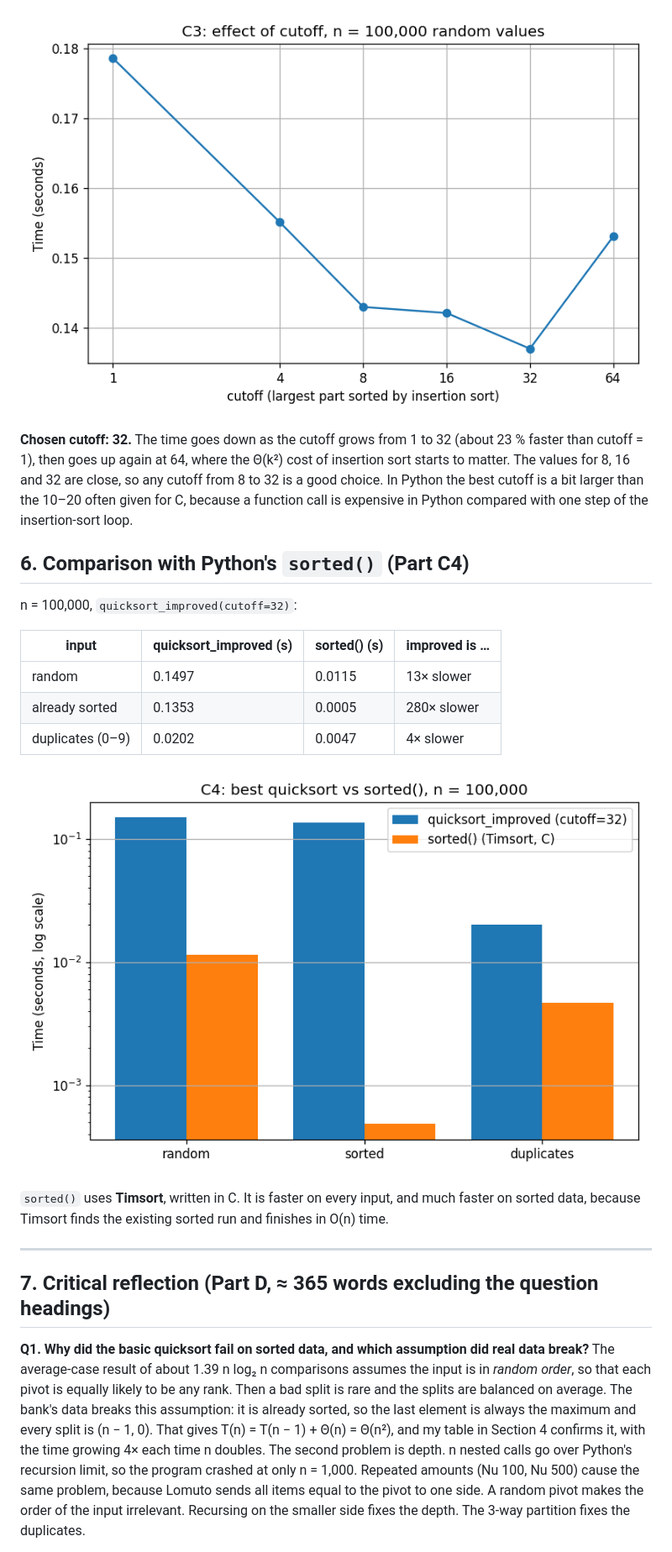
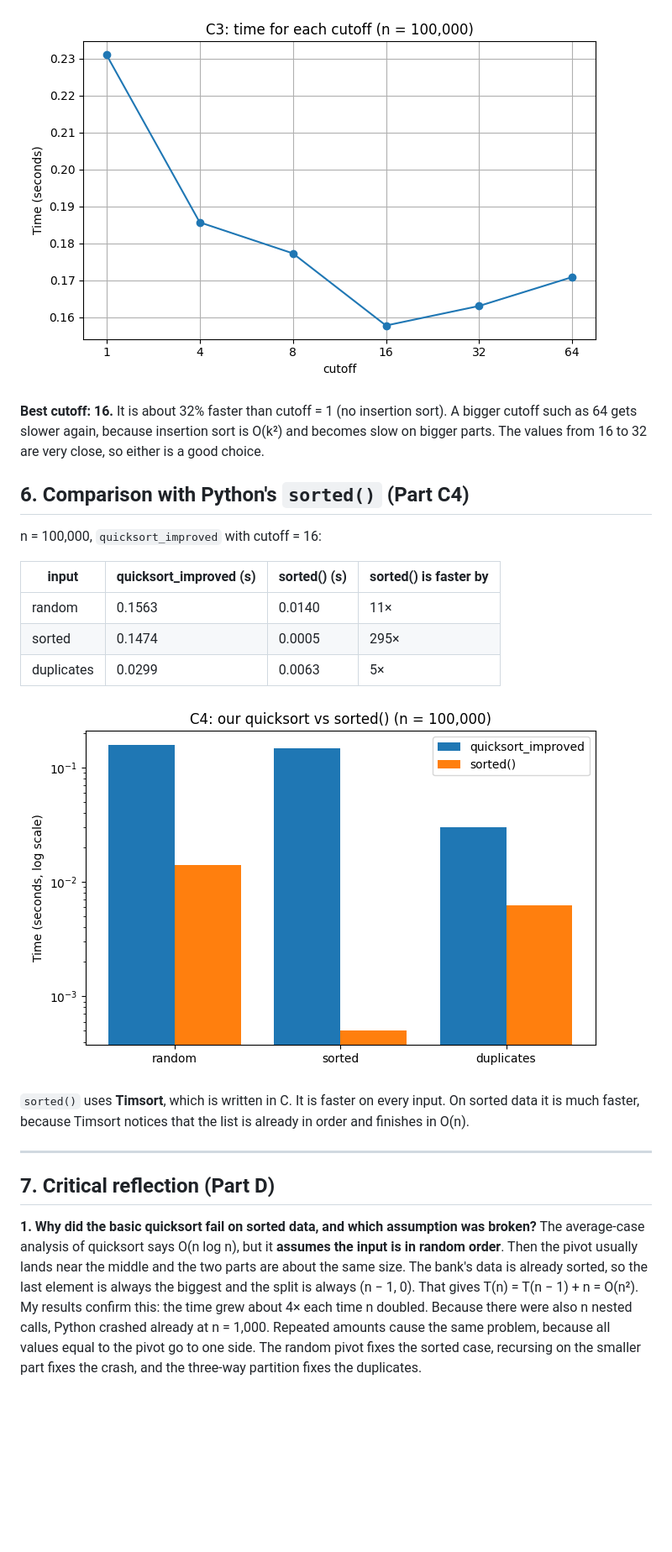
Before and after one commit to Gayley007/CSF302_AS26_02240340, a Markdown page: Assignment3/report.md, the part around one of its changes. Shown at 84% size. GitHub-like rendering; pictures changed too: Assignment3/graph3_cutoff.png, Assignment3/graph4_vs_sorted.png; blank space fills up the shorter version.

```diff
--- a/Assignment3/report.md
+++ b/Assignment3/report.md
@@ -83,26 +84,26 @@ Doubling n multiplies the time by about **4**, and time/n² stays almost constan
 
 ![C3 graph](graph3_cutoff.png)
 
-**Chosen cutoff: 32.** The time goes down as the cutoff grows from 1 to 32 (about 23 % faster than cutoff = 1), then goes up again at 64, where the Θ(k²) cost of insertion sort starts to matter. The values for 8, 16 and 32 are close, so any cutoff from 8 to 32 is a good choice. In Python the best cutoff is a bit larger than the 10–20 often given for C, because a function call is expensive in Python compared with one step of the insertion-sort loop.
+**Best cutoff: 16.** It is about 32% faster than cutoff = 1 (no insertion sort). A bigger cutoff such as 64 gets slower again, because insertion sort is O(k²) and becomes slow on bigger parts. The values from 16 to 32 are very close, so either is a good choice.
 
 ## 6. Comparison with Python's `sorted()` (Part C4)
 
-n = 100,000, `quicksort_improved(cutoff=32)`:
+n = 100,000, `quicksort_improved` with cutoff = 16:
 
-| input | quicksort_improved (s) | sorted() (s) | improved is … |
+| input | quicksort_improved (s) | sorted() (s) | sorted() is faster by |
 |---|---|---|---|
-| random | 0.1497 | 0.0115 | 13× slower |
-| already sorted | 0.1353 | 0.0005 | 280× slower |
-| duplicates (0–9) | 0.0202 | 0.0047 | 4× slower |
+| random | 0.1563 | 0.0140 | 11× |
+| sorted | 0.1474 | 0.0005 | 295× |
+| duplicates | 0.0299 | 0.0063 | 5× |
 
 ![C4 graph](graph4_vs_sorted.png)
 
-`sorted()` uses **Timsort**, written in C. It is faster on every input, and much faster on sorted data, because Timsort finds the existing sorted run and finishes in O(n) time.
+`sorted()` uses **Timsort**, which is written in C. It is faster on every input. On sorted data it is much faster, because Timsort notices that the list is already in order and finishes in O(n).
 
 ---
 
-## 7. Critical reflection (Part D, ≈ 365 words excluding the question headings)
+## 7. Critical reflection (Part D)
 
-**Q1. Why did the basic quicksort fail on sorted data, and which assumption did real data break?**
-The average-case result of about 1.39 n log₂ n comparisons assumes the input is in *random order*, so that each pivot is equally likely to be any rank. Then a bad split is rare and the splits are balanced on average. The bank's data breaks this assumption: it is already sorted, so the last element is always the maximum and every split is (n − 1, 0). That gives T(n) = T(n − 1) + Θ(n) = Θ(n²), and my table in Section 4 confirms it, with the time growing 4× each time n doubles. The second problem is depth. n nested calls go over Python's recursion limit, so the program crashed at only n = 1,000. Repeated amounts (Nu 100, Nu 500) cause the same problem, because Lomuto sends all items equal to the pivot to one side. A random pivot makes the order of the input irrelevant. Recursing on the smaller side fixes the depth. The 3-way partition fixes the duplicates.
+**1. Why did the basic quicksort fail on sorted data, and which assumption was broken?**
+The average-case analysis of quicksort says O(n log n), but it **assumes the input is in random order**. Then the pivot usually lands near the middle and the two parts are about the same size. The bank's data is already sorted, so the last element is always the biggest and the split is always (n − 1, 0). That gives T(n) = T(n − 1) + n = O(n²). My results confirm this: the time grew about 4× each time n doubled. Because there were also n nested calls, Python crashed already at n = 1,000. Repeated amounts cause the same problem, because all values equal to the pivot go to one side. The random pivot fixes the sorted case, recursing on the smaller part fixes the crash, and the three-way partition fixes the duplicates.
 
```
Also changed, not shown: other parts of Assignment3/report.md (+52 -51 lines), Assignment3/results.md (+43 -49 lines), Assignment3/graph1_input_types.png, Assignment3/graph2_worst_case.png, 3 other files.
